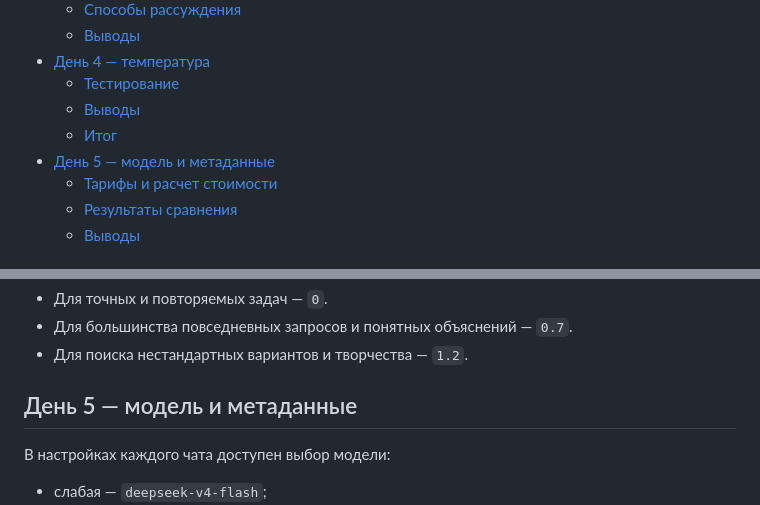
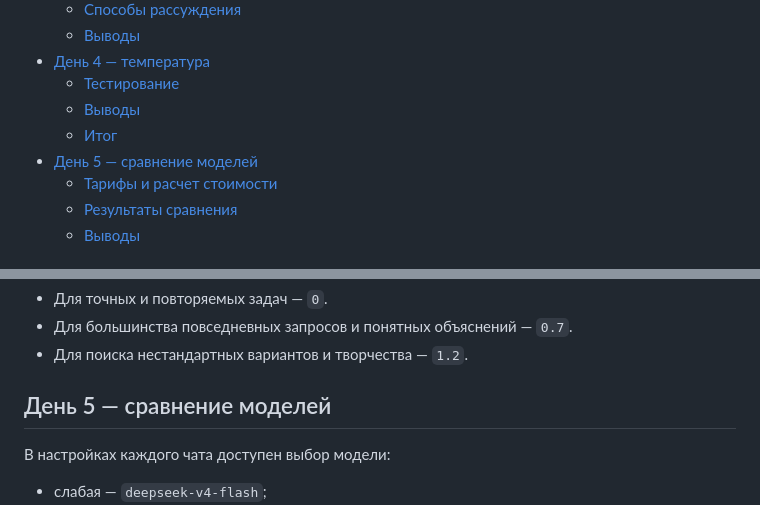
Before and after one commit to fedotovadd/ai-advent-challenge-2k26, a Markdown page: deepseek-api/README.md, 2 parts joined by grey strips. Rendered like a GitHub page.

Commit message:
docs: update README

```diff
--- a/deepseek-api/README.md
+++ b/deepseek-api/README.md
@@ -13,7 +13,7 @@
   - [Тестирование](#тестирование)
   - [Выводы](#выводы-1)
   - [Итог](#итог)
-- [День 5 — модель и метаданные](#день-5--модель-и-метаданные)
+- [День 5 — сравнение моделей](#день-5--сравнение-моделей)
   - [Тарифы и расчет стоимости](#тарифы-и-расчет-стоимости)
   - [Результаты сравнения](#результаты-сравнения)
   - [Выводы](#выводы-2)
@@ -142,7 +142,7 @@ python3 main.py
 - Для большинства повседневных запросов и понятных объяснений — `0.7`.
 - Для поиска нестандартных вариантов и творчества — `1.2`.
 
-## День 5 — модель и метаданные
+## День 5 — сравнение моделей
 
 В настройках каждого чата доступен выбор модели:
 
```
